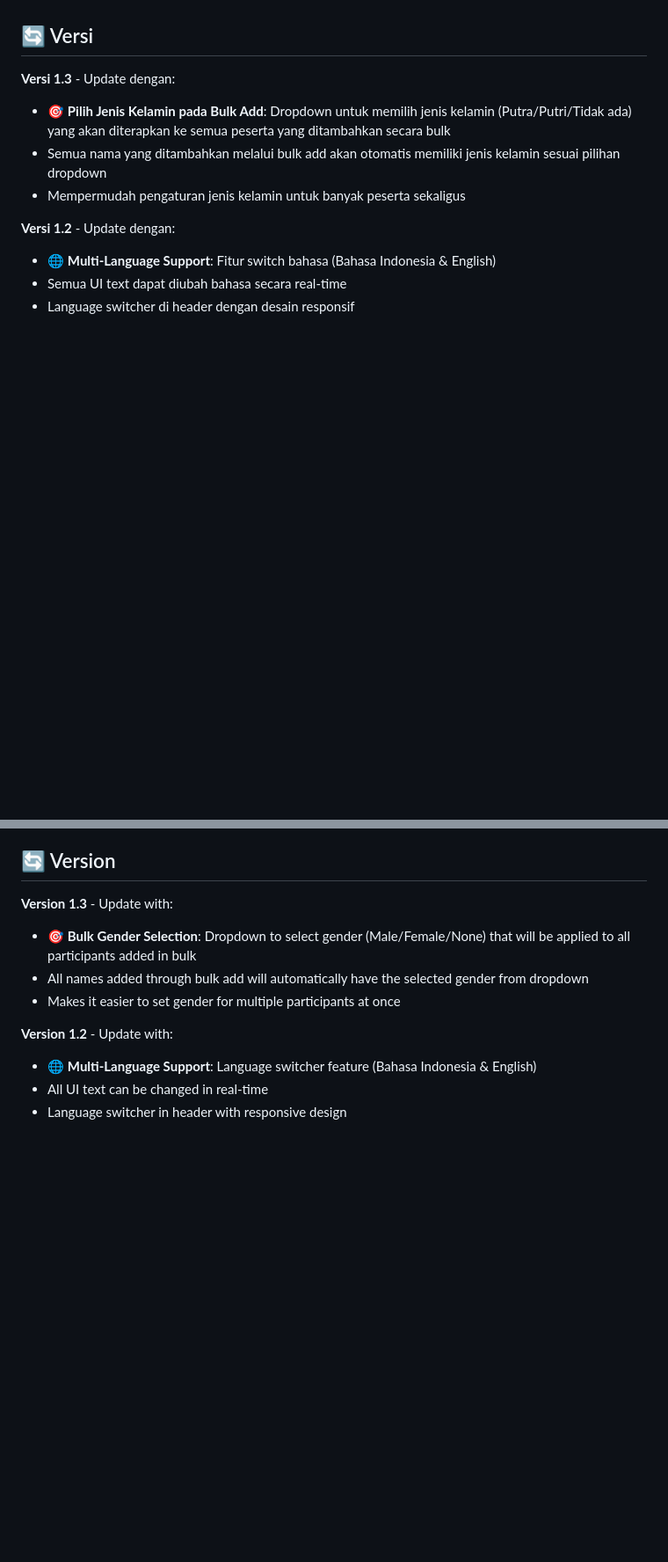
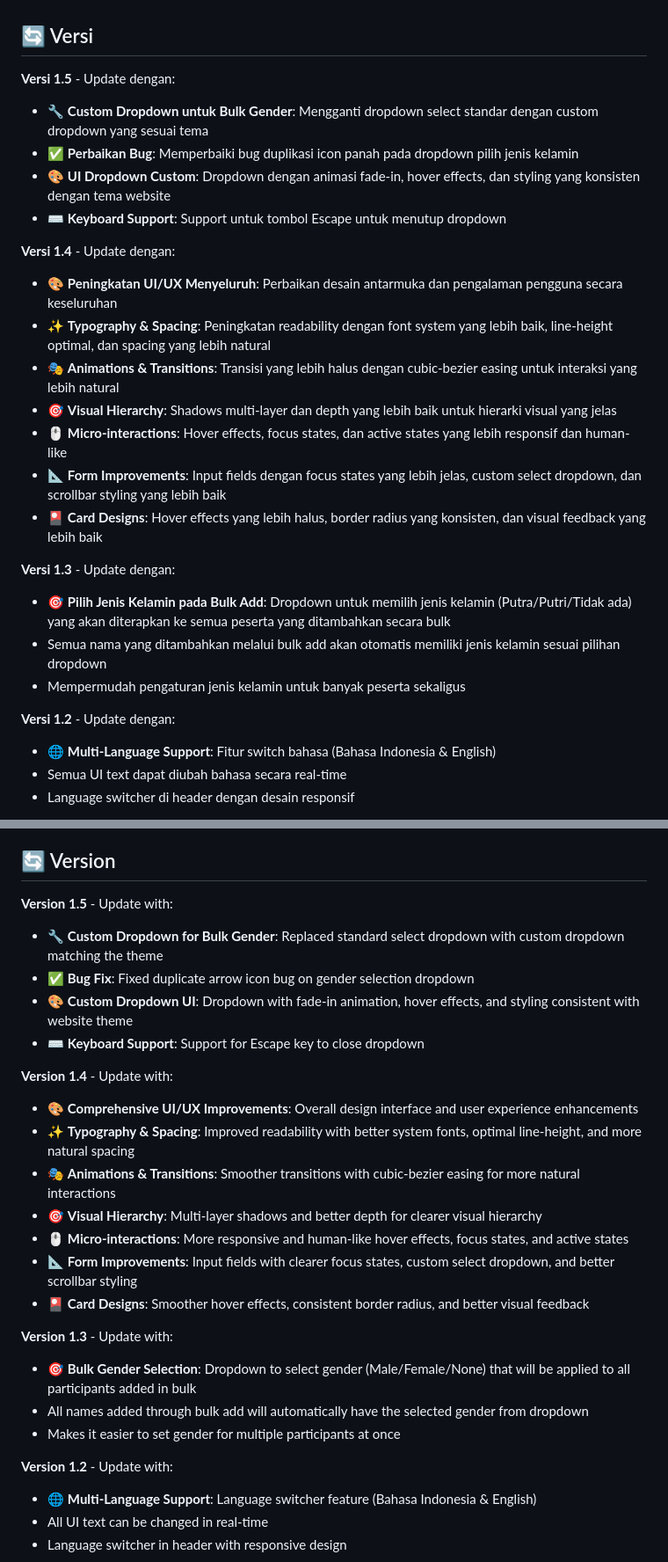
Before and after one commit to ERRRRRRRLAN/Splitter, a Markdown page: README.md, 2 parts joined by grey strips. Shown at 88% size. Rendered like a GitHub page; blank space fills up the shorter version.

```diff
--- a/README.md
+++ b/README.md
@@ -233,6 +233,21 @@ Aplikasi ini cocok untuk:
 - **Update Kelompok**: Fitur update mempertahankan struktur kelompok yang ada dan hanya menambah/menghapus peserta
 
 ## 🔄 Versi
+
+**Versi 1.5** - Update dengan:
+- 🔧 **Custom Dropdown untuk Bulk Gender**: Mengganti dropdown select standar dengan custom dropdown yang sesuai tema
+- ✅ **Perbaikan Bug**: Memperbaiki bug duplikasi icon panah pada dropdown pilih jenis kelamin
+- 🎨 **UI Dropdown Custom**: Dropdown dengan animasi fade-in, hover effects, dan styling yang konsisten dengan tema website
+- ⌨️ **Keyboard Support**: Support untuk tombol Escape untuk menutup dropdown
+
+**Versi 1.4** - Update dengan:
+- 🎨 **Peningkatan UI/UX Menyeluruh**: Perbaikan desain antarmuka dan pengalaman pengguna secara keseluruhan
+- ✨ **Typography & Spacing**: Peningkatan readability dengan font system yang lebih baik, line-height optimal, dan spacing yang lebih natural
+- 🎭 **Animations & Transitions**: Transisi yang lebih halus dengan cubic-bezier easing untuk interaksi yang lebih natural
+- 🎯 **Visual Hierarchy**: Shadows multi-layer dan depth yang lebih baik untuk hierarki visual yang jelas
+- 🖱️ **Micro-interactions**: Hover effects, focus states, dan active states yang lebih responsif dan human-like
+- 📐 **Form Improvements**: Input fields dengan focus states yang lebih jelas, custom select dropdown, dan scrollbar styling yang lebih baik
+- 🎴 **Card Designs**: Hover effects yang lebih halus, border radius yang konsisten, dan visual feedback yang lebih baik
 
 **Versi 1.3** - Update dengan:
 - 🎯 **Pilih Jenis Kelamin pada Bulk Add**: Dropdown untuk memilih jenis kelamin (Putra/Putri/Tidak ada) yang akan diterapkan ke semua peserta yang ditambahkan secara bulk
@@ -510,6 +525,21 @@ This application is suitable for:
 
 ## 🔄 Version
 
+**Version 1.5** - Update with:
+- 🔧 **Custom Dropdown for Bulk Gender**: Replaced standard select dropdown with custom dropdown matching the theme
+- ✅ **Bug Fix**: Fixed duplicate arrow icon bug on gender selection dropdown
+- 🎨 **Custom Dropdown UI**: Dropdown with fade-in animation, hover effects, and styling consistent with website theme
+- ⌨️ **Keyboard Support**: Support for Escape key to close dropdown
+
+**Version 1.4** - Update with:
+- 🎨 **Comprehensive UI/UX Improvements**: Overall design interface and user experience enhancements
+- ✨ **Typography & Spacing**: Improved readability with better system fonts, optimal line-height, and more natural spacing
+- 🎭 **Animations & Transitions**: Smoother transitions with cubic-bezier easing for more natural interactions
+- 🎯 **Visual Hierarchy**: Multi-layer shadows and better depth for clearer visual hierarchy
+- 🖱️ **Micro-interactions**: More responsive and human-like hover effects, focus states, and active states
+- 📐 **Form Improvements**: Input fields with clearer focus states, custom select dropdown, and better scrollbar styling
+- 🎴 **Card Designs**: Smoother hover effects, consistent border radius, and better visual feedback
+
 **Version 1.3** - Update with:
 - 🎯 **Bulk Gender Selection**: Dropdown to select gender (Male/Female/None) that will be applied to all participants added in bulk
 - All names added through bulk add will automatically have the selected gender from dropdown
```
